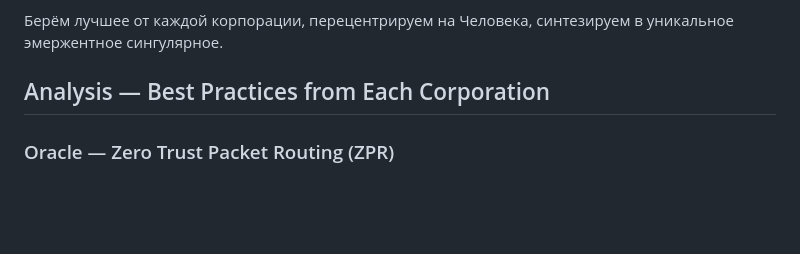
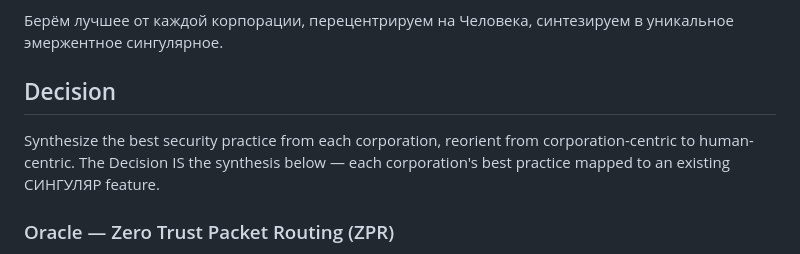
Before and after one commit to rtynbirf/polymath-os, a Markdown page: docs/adr/0029-singulyar-security-model-corporate-synthesis.md, the part around the change. GitHub-like rendering; blank space fills up the shorter version.

```diff
--- a/docs/adr/0029-singulyar-security-model-corporate-synthesis.md
+++ b/docs/adr/0029-singulyar-security-model-corporate-synthesis.md
@@ -16,7 +16,9 @@
 Берём лучшее от каждой корпорации, перецентрируем на Человека,
 синтезируем в уникальное эмержентное сингулярное.
 
-## Analysis — Best Practices from Each Corporation
+## Decision
+
+Synthesize the best security practice from each corporation, reorient from corporation-centric to human-centric. The Decision IS the synthesis below — each corporation's best practice mapped to an existing СИНГУЛЯР feature.
 
 ### Oracle — Zero Trust Packet Routing (ZPR)
 
```
Also changed, not shown: docs/AUDIT_RESPONSE.md (+2 -0 lines).
